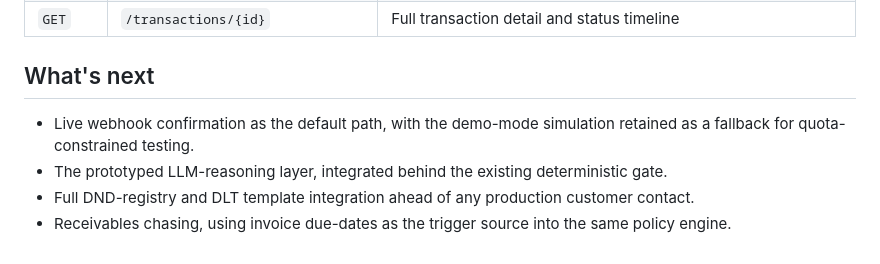
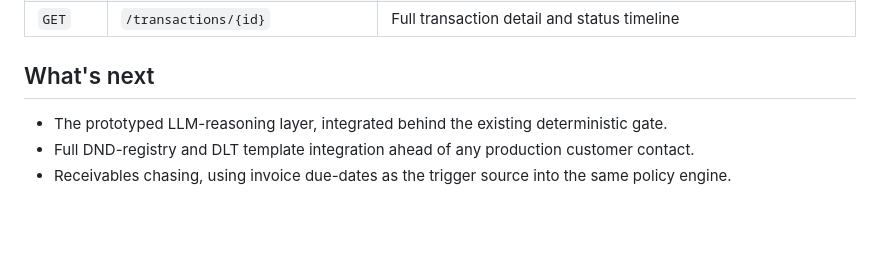
Before and after one commit to HimanshiChoubal/AI-Revenue-Recovery, a Markdown page: README.md, the part around the change. GitHub-like rendering; blank space fills up the shorter version.

```diff
--- a/README.md
+++ b/README.md
@@ -119,7 +119,7 @@ H2 console: `http://localhost:8080/h2-console` — JDBC `jdbc:h2:mem:recoverdb;D
 
 ## What's next
 
-- Live webhook confirmation as the default path, with the demo-mode simulation retained as a fallback for quota-constrained testing.
+
 - The prototyped LLM-reasoning layer, integrated behind the existing deterministic gate.
 - Full DND-registry and DLT template integration ahead of any production customer contact.
 - Receivables chasing, using invoice due-dates as the trigger source into the same policy engine.
```
